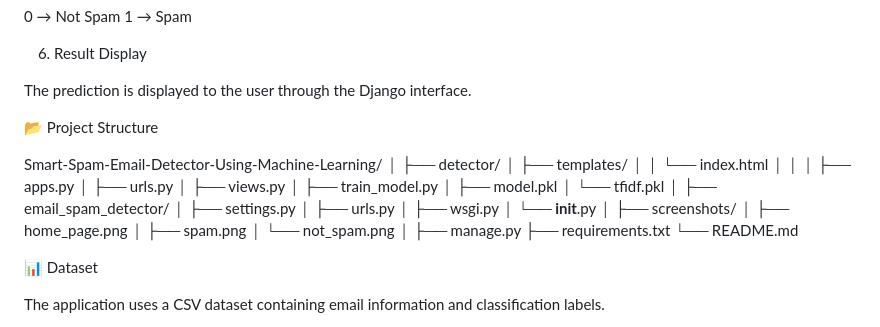
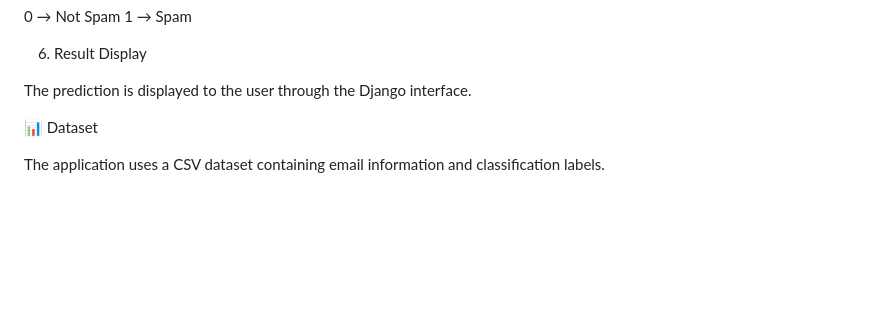
Before and after one commit to Maheshlodhemp9696/Smart-Spam-Email-Detector-Using-Machine-Learning, a Markdown page: README.md, the part around the change. Rendered like a GitHub page; blank space fills up the shorter version.

Commit message:
Remove project structure details from README
Removed project structure section from README.

```diff
--- a/README.md
+++ b/README.md
@@ -167,36 +167,6 @@ The model predicts:
 6. Result Display
 
 The prediction is displayed to the user through the Django interface.
-
-📂 Project Structure
-
-Smart-Spam-Email-Detector-Using-Machine-Learning/
-│
-├── detector/
-│   ├── templates/
-│   │   └── index.html
-│   │
-│   ├── apps.py
-│   ├── urls.py
-│   ├── views.py
-│   ├── train_model.py
-│   ├── model.pkl
-│   └── tfidf.pkl
-│
-├── email_spam_detector/
-│   ├── settings.py
-│   ├── urls.py
-│   ├── wsgi.py
-│   └── __init__.py
-│
-├── screenshots/
-│   ├── home_page.png
-│   ├── spam.png
-│   └── not_spam.png
-│
-├── manage.py
-├── requirements.txt
-└── README.md
 
 📊 Dataset
 
```
